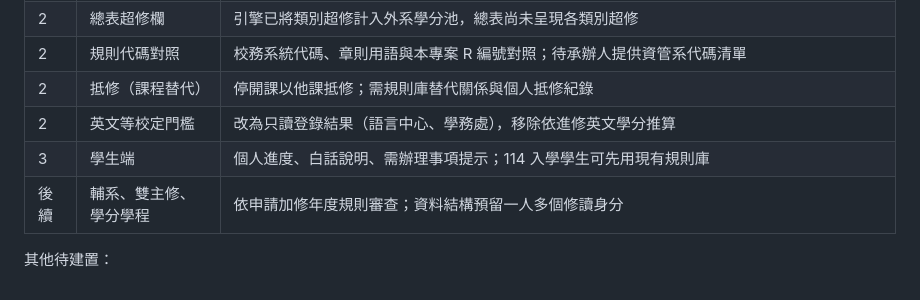
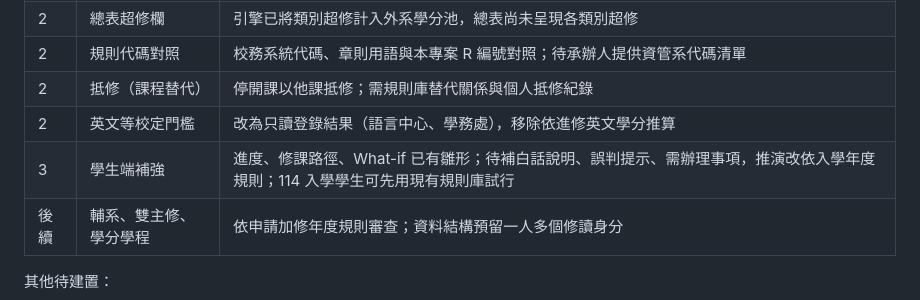
Before and after one commit to jdfiss/academy_twins, a Markdown page: docs/IMPLEMENTATION_STATUS.md, the part around the change. GitHub-like rendering.

```diff
--- a/docs/IMPLEMENTATION_STATUS.md
+++ b/docs/IMPLEMENTATION_STATUS.md
@@ -61,7 +61,7 @@ python app.py --bottlenecks
 | 2 | 規則代碼對照 | 校務系統代碼、章則用語與本專案 R 編號對照；待承辦人提供資管系代碼清單 |
 | 2 | 抵修（課程替代） | 停開課以他課抵修；需規則庫替代關係與個人抵修紀錄 |
 | 2 | 英文等校定門檻 | 改為只讀登錄結果（語言中心、學務處），移除依進修英文學分推算 |
-| 3 | 學生端 | 個人進度、白話說明、需辦理事項提示；114 入學學生可先用現有規則庫 |
+| 3 | 學生端補強 | 進度、修課路徑、What-if 已有雛形；待補白話說明、誤判提示、需辦理事項，推演改依入學年度規則；114 入學學生可先用現有規則庫試行 |
 | 後續 | 輔系、雙主修、學分學程 | 依申請加修年度規則審查；資料結構預留一人多個修讀身分 |
 
 其他待建置：
```
Also changed, not shown: docs/PROJECT_DESIGN.md (+1 -1 lines), docs/STUDENT_REQUIREMENTS.md (+17 -2 lines).
